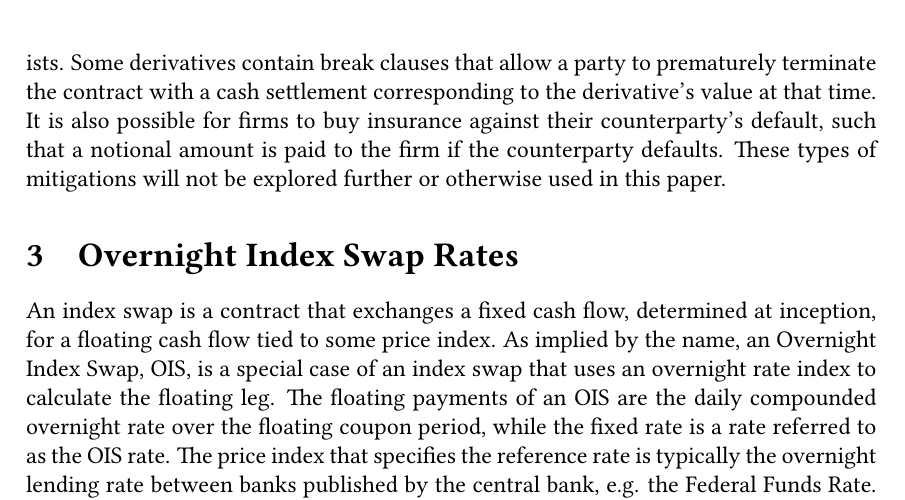
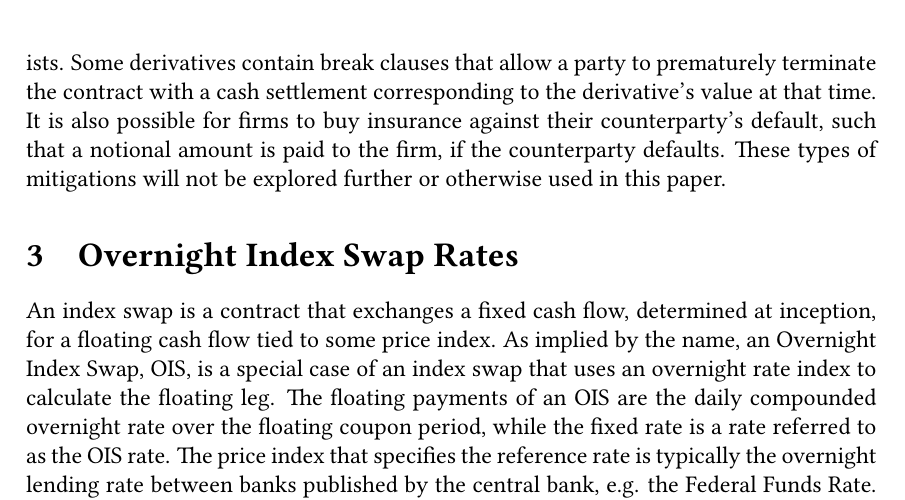
Before and after one commit to sebastianbaltser/master-thesis, a LaTeX thesis (thesis/main.tex, which reads thesis/content/body-matter/counterparty-credit-risk/credit-risk-mitigation.tex): part of page 10 of 74, cut so that both start at the same text. Compiled offline with pdfLaTeX.

Commit message:
Add comma

```diff
--- a/thesis/content/body-matter/counterparty-credit-risk/credit-risk-mitigation.tex
+++ b/thesis/content/body-matter/counterparty-credit-risk/credit-risk-mitigation.tex
@@ -219,6 +219,7 @@
     Some derivatives contain break clauses that allow a party to prematurely terminate the
     contract with a cash settlement corresponding to the derivative's value at that time.
     It is also possible for firms to buy insurance against their counterparty's default,
-    such that a notional amount is paid to the firm if the counterparty defaults.
+    such that a notional amount is paid to the firm,
+    if the counterparty defaults.
     These types of mitigations will not be explored further or otherwise used in this paper.
 \end{document}
```
